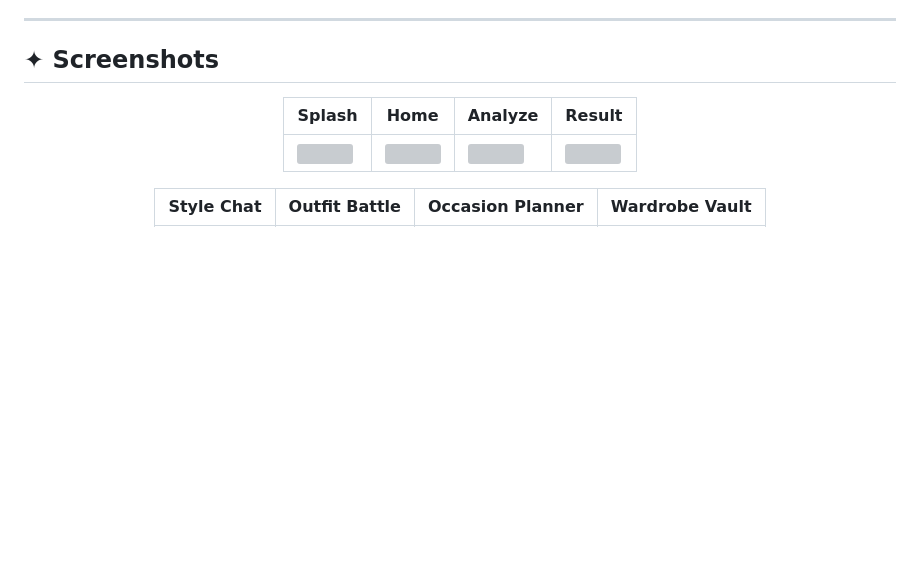
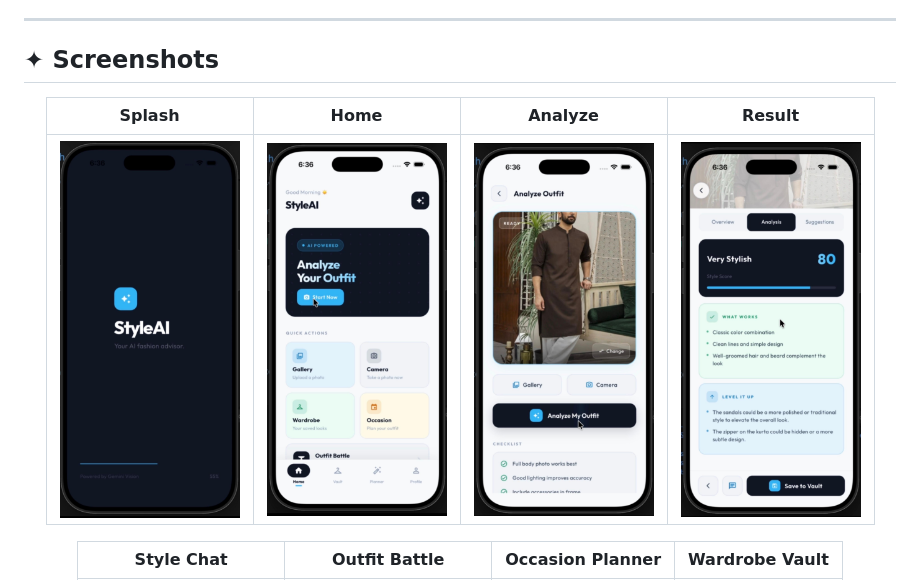
Before and after one commit to muqeet-abbasi/AI-outfit-advisor, a Markdown page: README.md, the part around one of its changes. GitHub-like rendering; blank space fills up the shorter version; grey boxes are pictures that could not be loaded.

Commit message:
Change screenshot file extensions from .png to .jpeg

```diff
--- a/README.md
+++ b/README.md
@@ -34,7 +34,7 @@
 
 | Splash | Home | Analyze | Result |
 |--------|------|---------|--------|
-| <img src="assets/screenshots/splash.png" width="180"/> | <img src="assets/screenshots/home.png" width="180"/> | <img src="assets/screenshots/analyze.png" width="180"/> | <img src="assets/screenshots/result.png" width="180"/> |
+| <img src="assets/screenshots/splash.jpeg" width="180"/> | <img src="assets/screenshots/home.jpeg" width="180"/> | <img src="assets/screenshots/analyze.jpeg" width="180"/> | <img src="assets/screenshots/result.jpeg" width="180"/> |
 
 | Style Chat | Outfit Battle | Occasion Planner | Wardrobe Vault |
 |------------|---------------|-----------------|----------------|
```
Also changed, not shown: other parts of README.md (+1 -1 lines).
